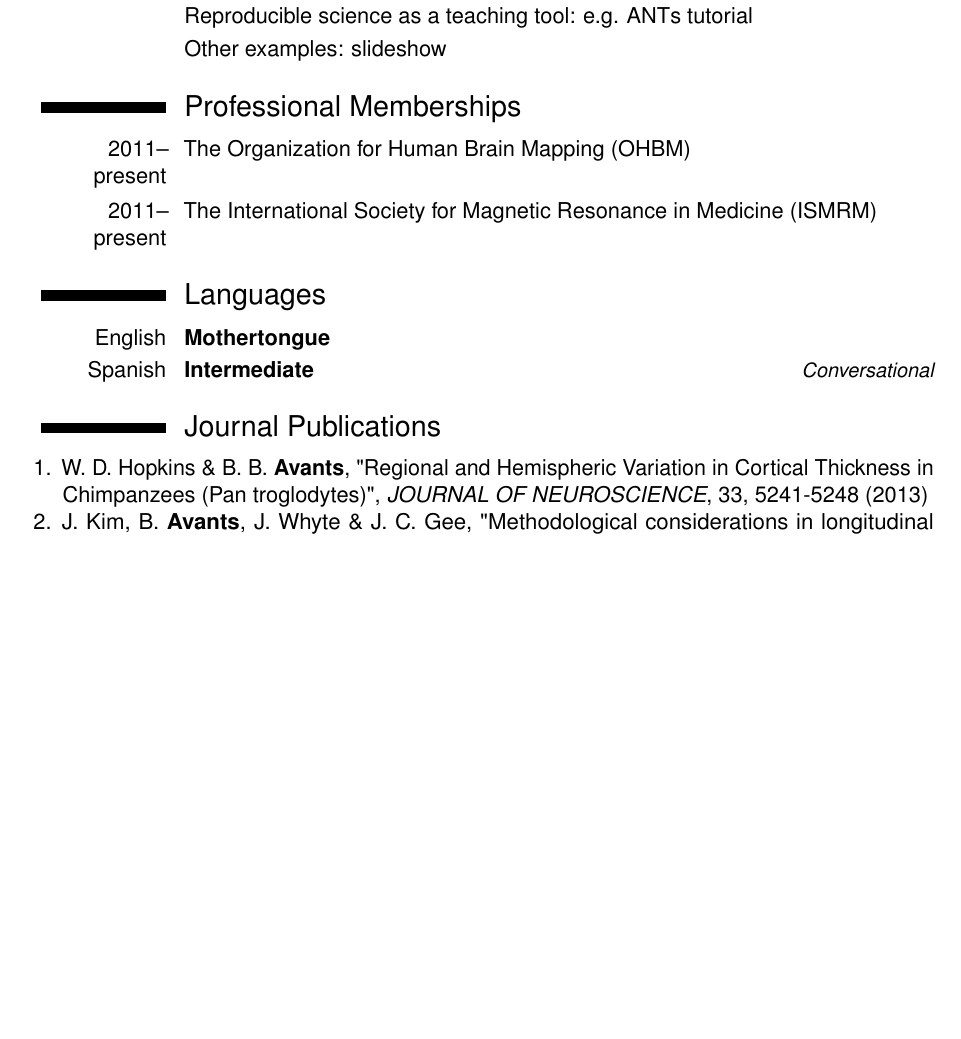
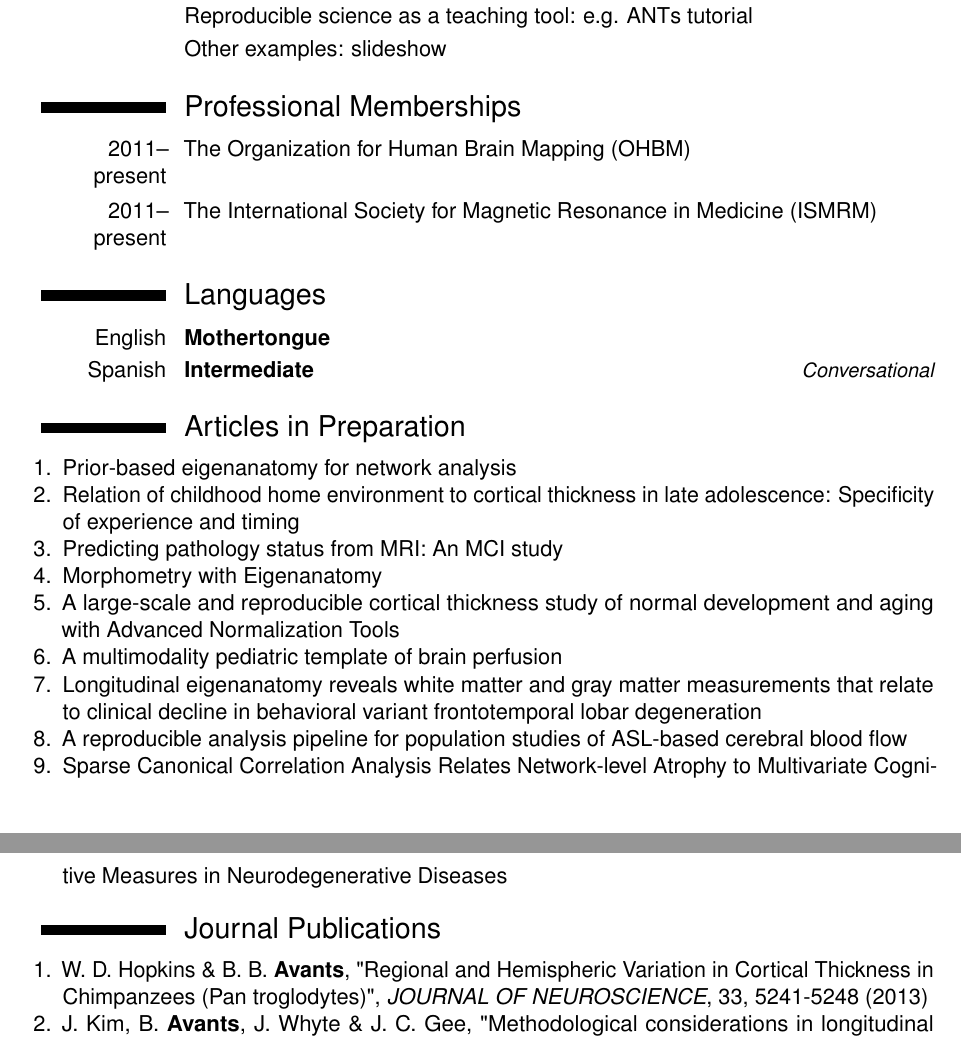
Before and after one commit to stnava/CV, a LaTeX CV (src/BrianAvants_CV.tex): part of page 6 of 14 before the commit and two parts of pages 6 and 7 of 14 after it, the two joined at a grey line, cut so that both start at the same text, the shorter picture padded with empty space. Compiled offline with pdfLaTeX.

Commit message:
ENH: papers in preparation

```diff
--- a/src/BrianAvants_CV.tex
+++ b/src/BrianAvants_CV.tex
@@ -277,6 +277,25 @@
 \cvitemwithcomment{English}{Mothertongue}{}
 \cvitemwithcomment{Spanish}{Intermediate}{Conversational}
 
+
+\section{Articles in Preparation}
+
+\begin{enumerate}
+\item Prior-based eigenanatomy for network analysis
+\item Relation of childhood home environment to cortical thickness in late
+adolescence: Specificity of experience and timing
+\item Predicting pathology status from MRI: An MCI study
+\item Morphometry with Eigenanatomy
+\item A large-scale and reproducible cortical thickness study of normal development and
+  aging with Advanced Normalization Tools
+\item A multimodality pediatric template of brain perfusion
+\item Longitudinal eigenanatomy reveals white matter and gray matter
+  measurements that relate to clinical decline in behavioral variant
+  frontotemporal lobar degeneration
+\item A reproducible analysis pipeline for population studies of
+  ASL-based cerebral blood flow
+\item Sparse Canonical Correlation Analysis Relates Network-level Atrophy to Multivariate Cognitive Measures in Neurodegenerative Diseases
+\end{enumerate}
 
 \section{Journal Publications}
 
```
